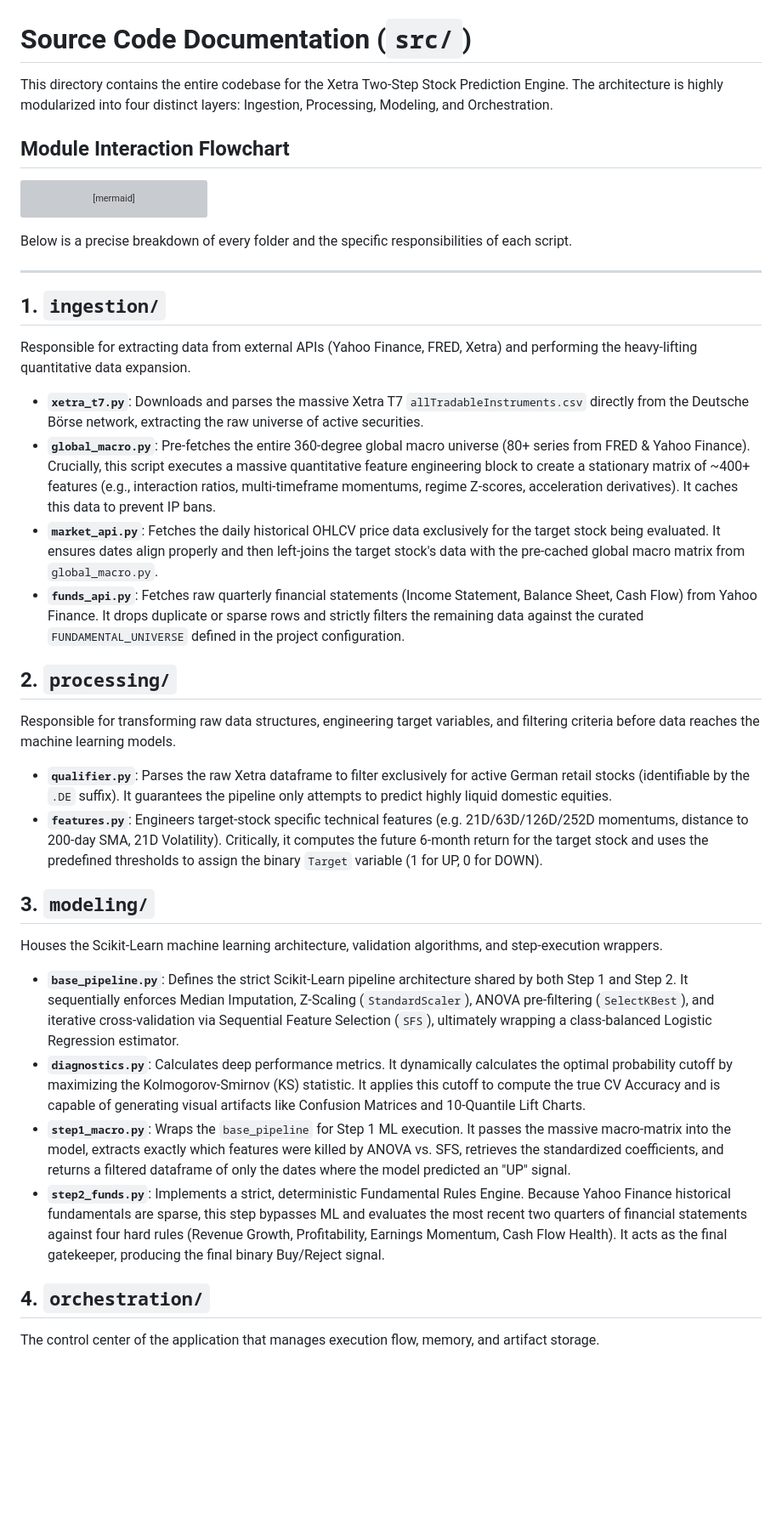
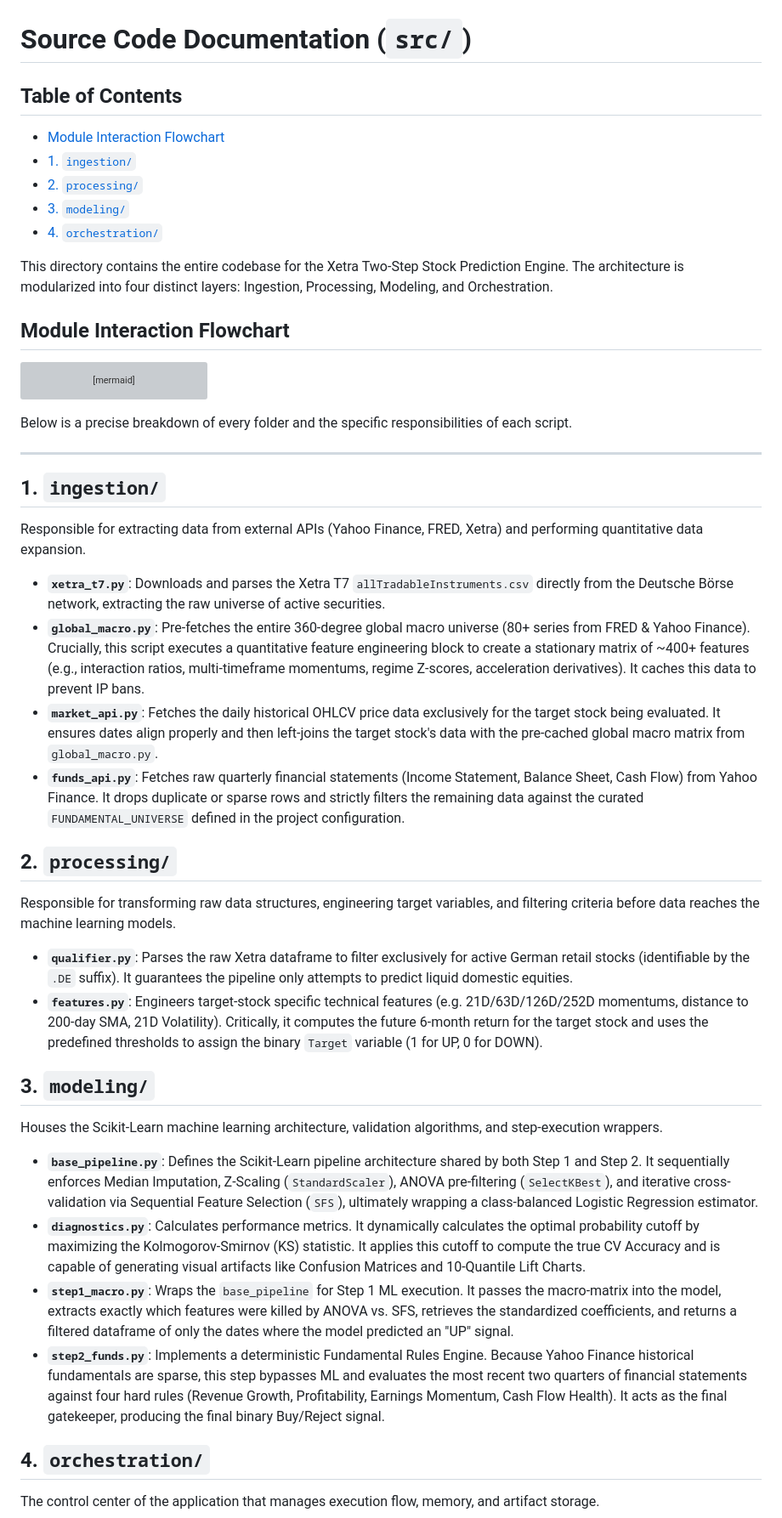
Before and after one commit to kleinnconrad/stock-predictor, a Markdown page: src/README.md, the part around one of its changes. Shown at 85% size. GitHub-like rendering; blank space fills up the shorter version; grey boxes are pictures that could not be loaded.

Commit message:
docs: refine documentation and add architectural READMEs

```diff
--- a/src/README.md
+++ b/src/README.md
@@ -1,6 +1,13 @@
 # Source Code Documentation (`src/`)
 
-This directory contains the entire codebase for the Xetra Two-Step Stock Prediction Engine. The architecture is highly modularized into four distinct layers: Ingestion, Processing, Modeling, and Orchestration.
+## Table of Contents
+- [Module Interaction Flowchart](#module-interaction-flowchart)
+- [1. `ingestion/`](#1-ingestion)
+- [2. `processing/`](#2-processing)
+- [3. `modeling/`](#3-modeling)
+- [4. `orchestration/`](#4-orchestration)
+
+This directory contains the entire codebase for the Xetra Two-Step Stock Prediction Engine. The architecture is modularized into four distinct layers: Ingestion, Processing, Modeling, and Orchestration.
 
 ## Module Interaction Flowchart
 
@@ -55,26 +62,26 @@ Below is a precise breakdown of every folder and the specific responsibilities o
 ---
 
 ## 1. `ingestion/`
-Responsible for extracting data from external APIs (Yahoo Finance, FRED, Xetra) and performing the heavy-lifting quantitative data expansion.
+Responsible for extracting data from external APIs (Yahoo Finance, FRED, Xetra) and performing quantitative data expansion.
 
-* **`xetra_t7.py`**: Downloads and parses the massive Xetra T7 `allTradableInstruments.csv` directly from the Deutsche Börse network, extracting the raw universe of active securities.
-* **`global_macro.py`**: Pre-fetches the entire 360-degree global macro universe (80+ series from FRED & Yahoo Finance). Crucially, this script executes a massive quantitative feature engineering block to create a stationary matrix of ~400+ features (e.g., interaction ratios, multi-timeframe momentums, regime Z-scores, acceleration derivatives). It caches this data to prevent IP bans.
+* **`xetra_t7.py`**: Downloads and parses the Xetra T7 `allTradableInstruments.csv` directly from the Deutsche Börse network, extracting the raw universe of active securities.
+* **`global_macro.py`**: Pre-fetches the entire 360-degree global macro universe (80+ series from FRED & Yahoo Finance). Crucially, this script executes a quantitative feature engineering block to create a stationary matrix of ~400+ features (e.g., interaction ratios, multi-timeframe momentums, regime Z-scores, acceleration derivatives). It caches this data to prevent IP bans.
 * **`market_api.py`**: Fetches the daily historical OHLCV price data exclusively for the target stock being evaluated. It ensures dates align properly and then left-joins the target stock's data with the pre-cached global macro matrix from `global_macro.py`.
 * **`funds_api.py`**: Fetches raw quarterly financial statements (Income Statement, Balance Sheet, Cash Flow) from Yahoo Finance. It drops duplicate or sparse rows and strictly filters the remaining data against the curated `FUNDAMENTAL_UNIVERSE` defined in the project configuration.
 
 ## 2. `processing/`
 Responsible for transforming raw data structures, engineering target variables, and filtering criteria before data reaches the machine learning models.
 
-* **`qualifier.py`**: Parses the raw Xetra dataframe to filter exclusively for active German retail stocks (identifiable by the `.DE` suffix). It guarantees the pipeline only attempts to predict highly liquid domestic equities.
+* **`qualifier.py`**: Parses the raw Xetra dataframe to filter exclusively for active German retail stocks (identifiable by the `.DE` suffix). It guarantees the pipeline only attempts to predict liquid domestic equities.
 * **`features.py`**: Engineers target-stock specific technical features (e.g. 21D/63D/126D/252D momentums, distance to 200-day SMA, 21D Volatility). Critically, it computes the future 6-month return for the target stock and uses the predefined thresholds to assign the binary `Target` variable (1 for UP, 0 for DOWN).
 
 ## 3. `modeling/`
 Houses the Scikit-Learn machine learning architecture, validation algorithms, and step-execution wrappers.
 
-* **`base_pipeline.py`**: Defines the strict Scikit-Learn pipeline architecture shared by both Step 1 and Step 2. It sequentially enforces Median Imputation, Z-Scaling (`StandardScaler`), ANOVA pre-filtering (`SelectKBest`), and iterative cross-validation via Sequential Feature Selection (`SFS`), ultimately wrapping a class-balanced Logistic Regression estimator.
-* **`diagnostics.py`**: Calculates deep performance metrics. It dynamically calculates the optimal probability cutoff by maximizing the Kolmogorov-Smirnov (KS) statistic. It applies this cutoff to compute the true CV Accuracy and is capable of generating visual artifacts like Confusion Matrices and 10-Quantile Lift Charts.
-* **`step1_macro.py`**: Wraps the `base_pipeline` for Step 1 ML execution. It passes the massive macro-matrix into the model, extracts exactly which features were killed by ANOVA vs. SFS, retrieves the standardized coefficients, and returns a filtered dataframe of only the dates where the model predicted an "UP" signal.
-* **`step2_funds.py`**: Implements a strict, deterministic Fundamental Rules Engine. Because Yahoo Finance historical fundamentals are sparse, this step bypasses ML and evaluates the most recent two quarters of financial statements against four hard rules (Revenue Growth, Profitability, Earnings Momentum, Cash Flow Health). It acts as the final gatekeeper, producing the final binary Buy/Reject signal.
+* **`base_pipeline.py`**: Defines the Scikit-Learn pipeline architecture shared by both Step 1 and Step 2. It sequentially enforces Median Imputation, Z-Scaling (`StandardScaler`), ANOVA pre-filtering (`SelectKBest`), and iterative cross-validation via Sequential Feature Selection (`SFS`), ultimately wrapping a class-balanced Logistic Regression estimator.
+* **`diagnostics.py`**: Calculates performance metrics. It dynamically calculates the optimal probability cutoff by maximizing the Kolmogorov-Smirnov (KS) statistic. It applies this cutoff to compute the true CV Accuracy and is capable of generating visual artifacts like Confusion Matrices and 10-Quantile Lift Charts.
+* **`step1_macro.py`**: Wraps the `base_pipeline` for Step 1 ML execution. It passes the macro-matrix into the model, extracts exactly which features were killed by ANOVA vs. SFS, retrieves the standardized coefficients, and returns a filtered dataframe of only the dates where the model predicted an "UP" signal.
+* **`step2_funds.py`**: Implements a deterministic Fundamental Rules Engine. Because Yahoo Finance historical fundamentals are sparse, this step bypasses ML and evaluates the most recent two quarters of financial statements against four hard rules (Revenue Growth, Profitability, Earnings Momentum, Cash Flow Health). It acts as the final gatekeeper, producing the final binary Buy/Reject signal.
 
 ## 4. `orchestration/`
 The control center of the application that manages execution flow, memory, and artifact storage.
```
Also changed, not shown: other parts of src/README.md (+1 -1 lines), README.md (+23 -16 lines), architecture.md (+10 -3 lines).
